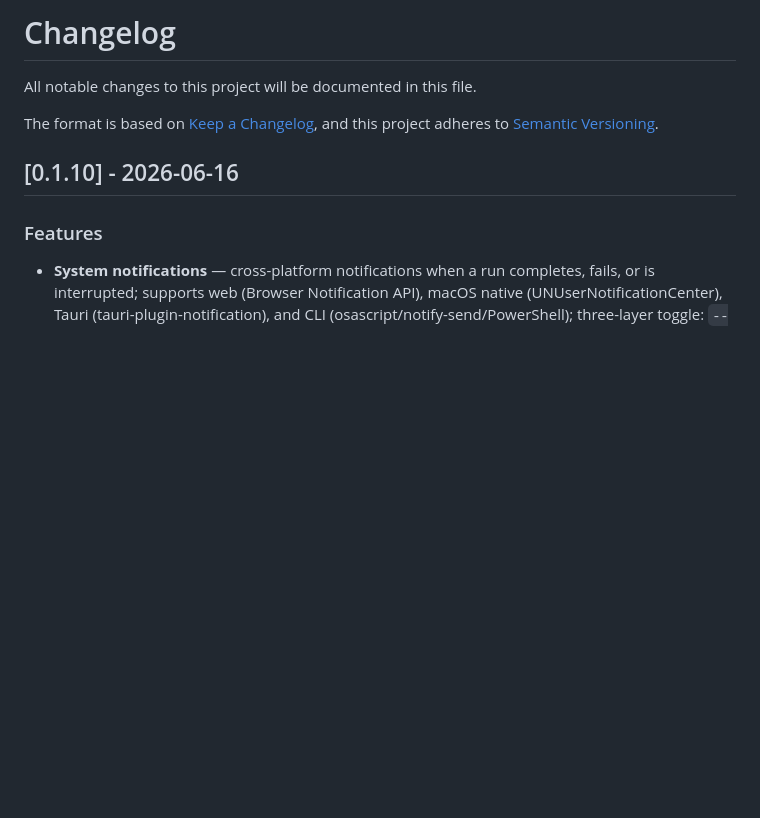
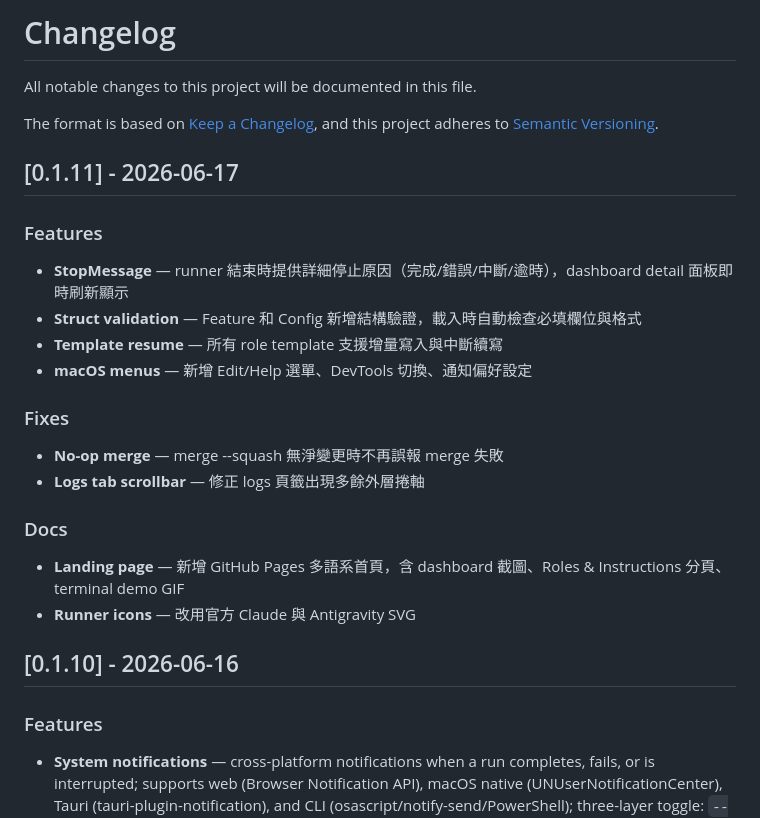
Before and after one commit to ggwhite/4x, a Markdown page: CHANGELOG.md, the part around the change. Drawn GitHub-style; blank space fills up the shorter version.

Commit message:
docs: v0.1.11 changelog

```diff
--- a/CHANGELOG.md
+++ b/CHANGELOG.md
@@ -4,6 +4,25 @@ All notable changes to this project will be documented in this file.
 
 The format is based on [Keep a Changelog](https://keepachangelog.com/),
 and this project adheres to [Semantic Versioning](https://semver.org/).
+
+## [0.1.11] - 2026-06-17
+
+### Features
+
+- **StopMessage** — runner 結束時提供詳細停止原因（完成/錯誤/中斷/逾時），dashboard detail 面板即時刷新顯示
+- **Struct validation** — Feature 和 Config 新增結構驗證，載入時自動檢查必填欄位與格式
+- **Template resume** — 所有 role template 支援增量寫入與中斷續寫
+- **macOS menus** — 新增 Edit/Help 選單、DevTools 切換、通知偏好設定
+
+### Fixes
+
+- **No-op merge** — merge --squash 無淨變更時不再誤報 merge 失敗
+- **Logs tab scrollbar** — 修正 logs 頁籤出現多餘外層捲軸
+
+### Docs
+
+- **Landing page** — 新增 GitHub Pages 多語系首頁，含 dashboard 截圖、Roles & Instructions 分頁、terminal demo GIF
+- **Runner icons** — 改用官方 Claude 與 Antigravity SVG
 
 ## [0.1.10] - 2026-06-16
 
```
